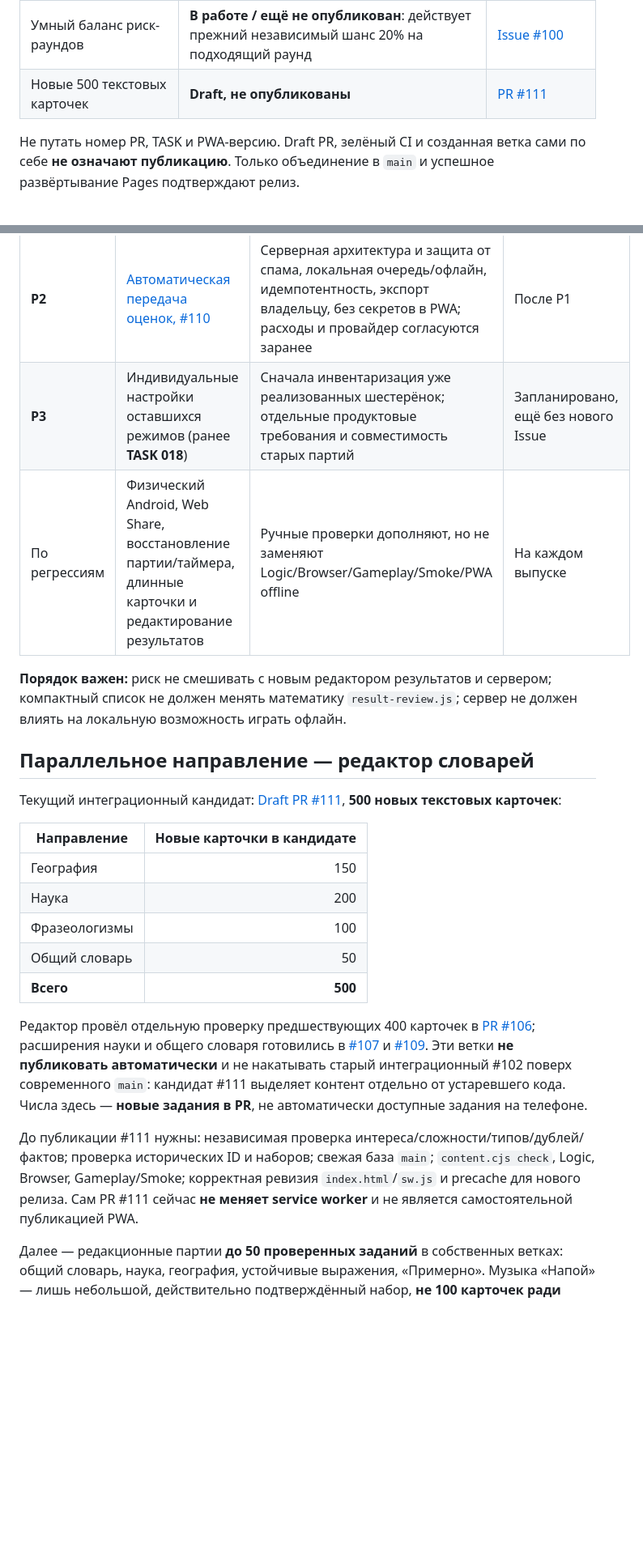
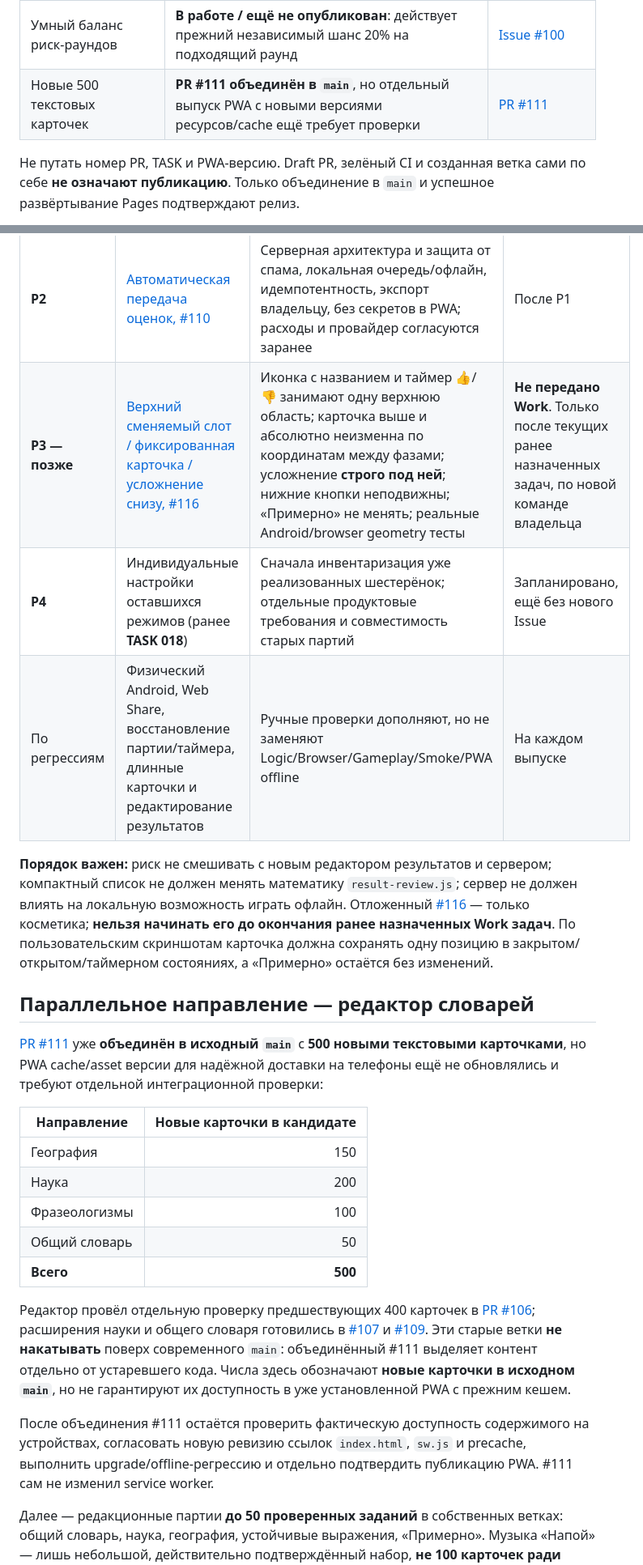
Before and after one commit to Demian-rus/quantum-portal, a Markdown page: party-game/ROADMAP.md, 2 parts joined by grey strips. Shown at 81% size. Drawn GitHub-style; blank space fills up the shorter version.

Commit message:
docs(quip): queue future fixed-card layout (#116) and reconcile merged content status

```diff
--- a/party-game/ROADMAP.md
+++ b/party-game/ROADMAP.md
@@ -12,7 +12,7 @@
 | Одобрения и жалобы на задания | Опубликованы, но **только локальное хранение и ручной JSON/Web Share** | [PR #103](https://github.com/Demian-rus/quantum-portal/pull/103) |
 | Изменение исходов через плашки игроков и предфинальная проверка результатов | Опубликованы для **новых партий**; старые завершённые партии не редактируются | [PR #108](https://github.com/Demian-rus/quantum-portal/pull/108), [контракт](TASK020-RESULT-REVIEW.md) |
 | Умный баланс риск-раундов | **В работе / ещё не опубликован**: действует прежний независимый шанс 20% на подходящий раунд | [Issue #100](https://github.com/Demian-rus/quantum-portal/issues/100) |
-| Новые 500 текстовых карточек | **Draft, не опубликованы** | [PR #111](https://github.com/Demian-rus/quantum-portal/pull/111) |
+| Новые 500 текстовых карточек | **PR #111 объединён в `main`**, но отдельный выпуск PWA с новыми версиями ресурсов/cache ещё требует проверки | [PR #111](https://github.com/Demian-rus/quantum-portal/pull/111) |
 
 Не путать номер PR, TASK и PWA-версию. Draft PR, зелёный CI и созданная ветка сами по себе **не означают публикацию**. Только объединение в `main` и успешное развёртывание Pages подтверждают релиз.
 
@@ -23,14 +23,15 @@
 | **P0** | [TASK 019: риск-раунды, #100](https://github.com/Demian-rus/quantum-portal/issues/100) | Близко к 20% подходящих раундов суммарно; справедливое распределение по **получателю очков**, без скрытой зависимости от счёта; статистические симуляции и старая RNG-политика для исторических партий | Work; отдельный Draft PR |
 | **P1** | [Компактная история результатов, #112](https://github.com/Demian-rus/quantum-portal/issues/112) | Одна строка на задание, цветные кнопки исхода справа, подробная карточка раскрывается нажатием; то же на экране подтверждения | После P0 |
 | **P2** | [Автоматическая передача оценок, #110](https://github.com/Demian-rus/quantum-portal/issues/110) | Серверная архитектура и защита от спама, локальная очередь/офлайн, идемпотентность, экспорт владельцу, без секретов в PWA; расходы и провайдер согласуются заранее | После P1 |
-| **P3** | Индивидуальные настройки оставшихся режимов (ранее **TASK 018**) | Сначала инвентаризация уже реализованных шестерёнок; отдельные продуктовые требования и совместимость старых партий | Запланировано, ещё без нового Issue |
+| **P3 — позже** | [Верхний сменяемый слот / фиксированная карточка / усложнение снизу, #116](https://github.com/Demian-rus/quantum-portal/issues/116) | Иконка с названием и таймер 👍/👎 занимают одну верхнюю область; карточка выше и абсолютно неизменна по координатам между фазами; усложнение **строго под ней**; нижние кнопки неподвижны; «Примерно» не менять; реальные Android/browser geometry тесты | **Не передано Work**. Только после текущих ранее назначенных задач, по новой команде владельца |
+| **P4** | Индивидуальные настройки оставшихся режимов (ранее **TASK 018**) | Сначала инвентаризация уже реализованных шестерёнок; отдельные продуктовые требования и совместимость старых партий | Запланировано, ещё без нового Issue |
 | По регрессиям | Физический Android, Web Share, восстановление партии/таймера, длинные карточки и редактирование результатов | Ручные проверки дополняют, но не заменяют Logic/Browser/Gameplay/Smoke/PWA offline | На каждом выпуске |
 
-**Порядок важен:** риск не смешивать с новым редактором результатов и сервером; компактный список не должен менять математику `result-review.js`; сервер не должен влиять на локальную возможность играть офлайн.
+**Порядок важен:** риск не смешивать с новым редактором результатов и сервером; компактный список не должен менять математику `result-review.js`; сервер не должен влиять на локальную возможность играть офлайн. Отложенный [#116](https://github.com/Demian-rus/quantum-portal/issues/116) — только косметика; **нельзя начинать его до окончания ранее назначенных Work задач**. По пользовательским скриншотам карточка должна сохранять одну позицию в закрытом/открытом/таймерном состояниях, а «Примерно» остаётся без изменений.
 
 ## Параллельное направление — редактор словарей
 
-Текущий интеграционный кандидат: [Draft PR #111](https://github.com/Demian-rus/quantum-portal/pull/111), **500 новых текстовых карточек**:
+[PR #111](https://github.com/Demian-rus/quantum-portal/pull/111) уже **объединён в исходный `main`** с **500 новыми текстовыми карточками**, но PWA cache/asset версии для надёжной доставки на телефоны ещё не обновлялись и требуют отдельной интеграционной проверки:
 
 | Направление | Новые карточки в кандидате |
 | --- | ---: |
@@ -40,9 +41,9 @@
 | Общий словарь | 50 |
 | **Всего** | **500** |
 
-Редактор провёл отдельную проверку предшествующих 400 карточек в [PR #106](https://github.com/Demian-rus/quantum-portal/pull/106); расширения науки и общего словаря готовились в [#107](https://github.com/Demian-rus/quantum-portal/pull/107) и [#109](https://github.com/Demian-rus/quantum-portal/pull/109). Эти ветки **не публиковать автоматически** и не накатывать старый интеграционный #102 поверх современного `main`: кандидат #111 выделяет контент отдельно от устаревшего кода. Числа здесь — **новые задания в PR**, не автоматически доступные задания на телефоне.
+Редактор провёл отдельную проверку предшествующих 400 карточек в [PR #106](https://github.com/Demian-rus/quantum-portal/pull/106); расширения науки и общего словаря готовились в [#107](https://github.com/Demian-rus/quantum-portal/pull/107) и [#109](https://github.com/Demian-rus/quantum-portal/pull/109). Эти старые ветки **не накатывать** поверх современного `main`: объединённый #111 выделяет контент отдельно от устаревшего кода. Числа здесь обозначают **новые карточки в исходном `main`**, но не гарантируют их доступность в уже установленной PWA с прежним кешем.
 
-До публикации #111 нужны: независимая проверка интереса/сложности/типов/дублей/фактов; проверка исторических ID и наборов; свежая база `main`; `content.cjs check`, Logic, Browser, Gameplay/Smoke; корректная ревизия `index.html`/`sw.js` и precache для нового релиза. Сам PR #111 сейчас **не меняет service worker** и не является самостоятельной публикацией PWA.
+После объединения #111 остаётся проверить фактическую доступность содержимого на устройствах, согласовать новую ревизию ссылок `index.html`, `sw.js` и precache, выполнить upgrade/offline-регрессию и отдельно подтвердить публикацию PWA. #111 сам не изменил service worker.
 
 Далее — редакционные партии **до 50 проверенных заданий** в собственных ветках: общий словарь, наука, география, устойчивые выражения, «Примерно». Музыка «Напой» — лишь небольшой, действительно подтверждённый набор, **не 100 карточек ради количества**. Исходники, проверки и неизменность прежних каталогов: [CONTENT-WORKFLOW.md](CONTENT-WORKFLOW.md).
 
```
Also changed, not shown: other parts of party-game/ROADMAP.md (+1 -1 lines).
